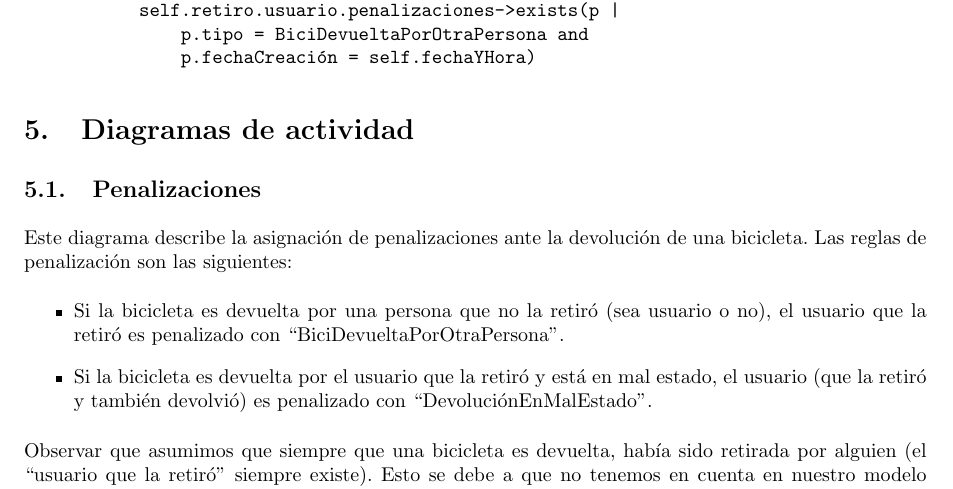
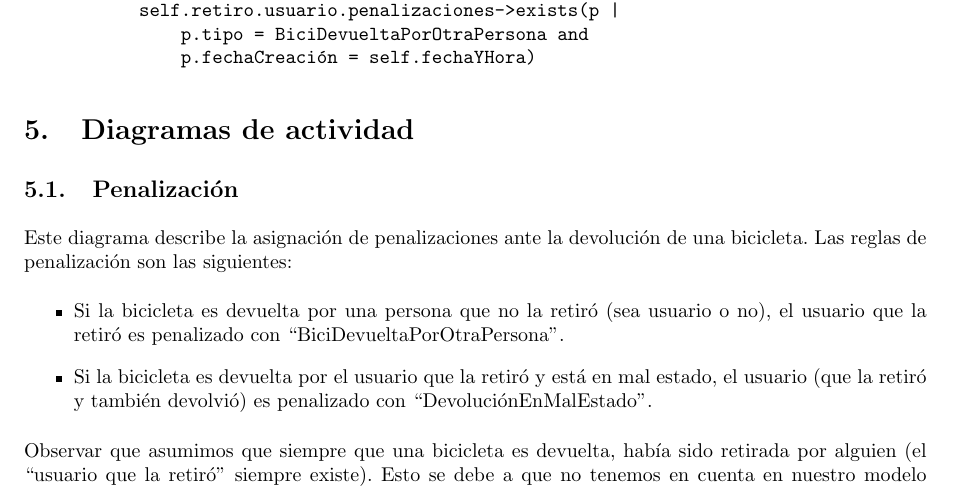
Before and after one commit to LeandroLovisolo/ISW-TP2, a LaTeX document (tex/informe.tex): part of page 11 of 11, cut so that both start at the same text. Compiled offline with pdfLaTeX.

Commit message:
OCL de Penalización

```diff
--- a/tex/informe.tex
+++ b/tex/informe.tex
@@ -628,7 +628,7 @@ Pendiente.
 
 \section{Diagramas de actividad}
 
-\subsection{Penalizaciones}
+\subsection{Penalización}
 
 Este diagrama describe la asignación de penalizaciones ante la devolución de una bicicleta. Las reglas de penalización son las siguientes:
 \begin{itemize}
```
